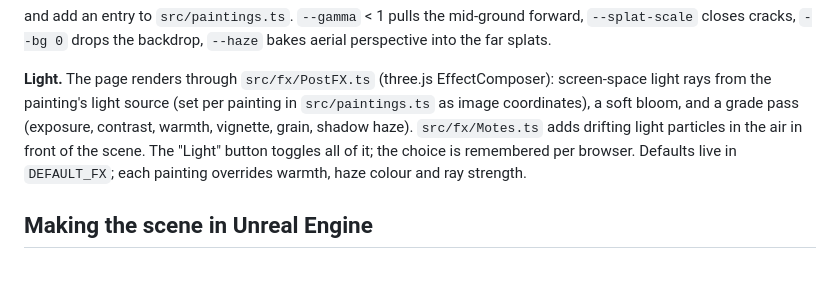
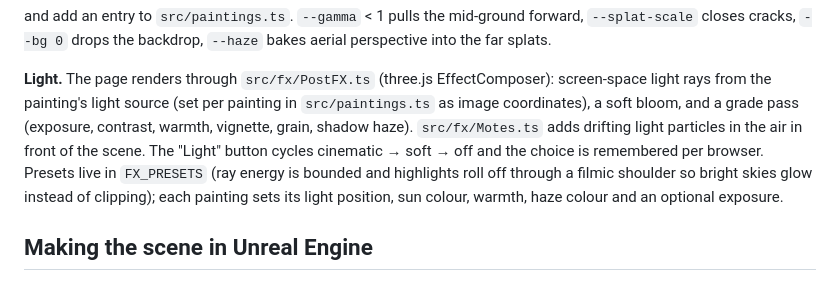
Before and after one commit to T0NYS0PP/new-tracking-web, a Markdown page: README.md, the part around the change. GitHub-like rendering.

Commit message:
README: describe the light presets
Co-Authored-By: Claude Fable 5.1 <noreply@anthropic.com>
Claude-Session: https://claude.ai/code/session_01JVNBMgmHFfWA3pZq7bEKcQ

```diff
--- a/README.md
+++ b/README.md
@@ -53,9 +53,10 @@ cracks, `--bg 0` drops the backdrop, `--haze` bakes aerial perspective into the
 **Light.** The page renders through `src/fx/PostFX.ts` (three.js EffectComposer): screen-space light rays
 from the painting's light source (set per painting in `src/paintings.ts` as image coordinates), a soft bloom,
 and a grade pass (exposure, contrast, warmth, vignette, grain, shadow haze). `src/fx/Motes.ts` adds drifting
-light particles in the air in front of the scene. The "Light" button toggles all of it; the choice is
-remembered per browser. Defaults live in `DEFAULT_FX`; each painting overrides warmth, haze colour and ray
-strength.
+light particles in the air in front of the scene. The "Light" button cycles cinematic → soft → off and the
+choice is remembered per browser. Presets live in `FX_PRESETS` (ray energy is bounded and highlights roll off
+through a filmic shoulder so bright skies glow instead of clipping); each painting sets its light position,
+sun colour, warmth, haze colour and an optional exposure.
 
 ## Making the scene in Unreal Engine
 
```
